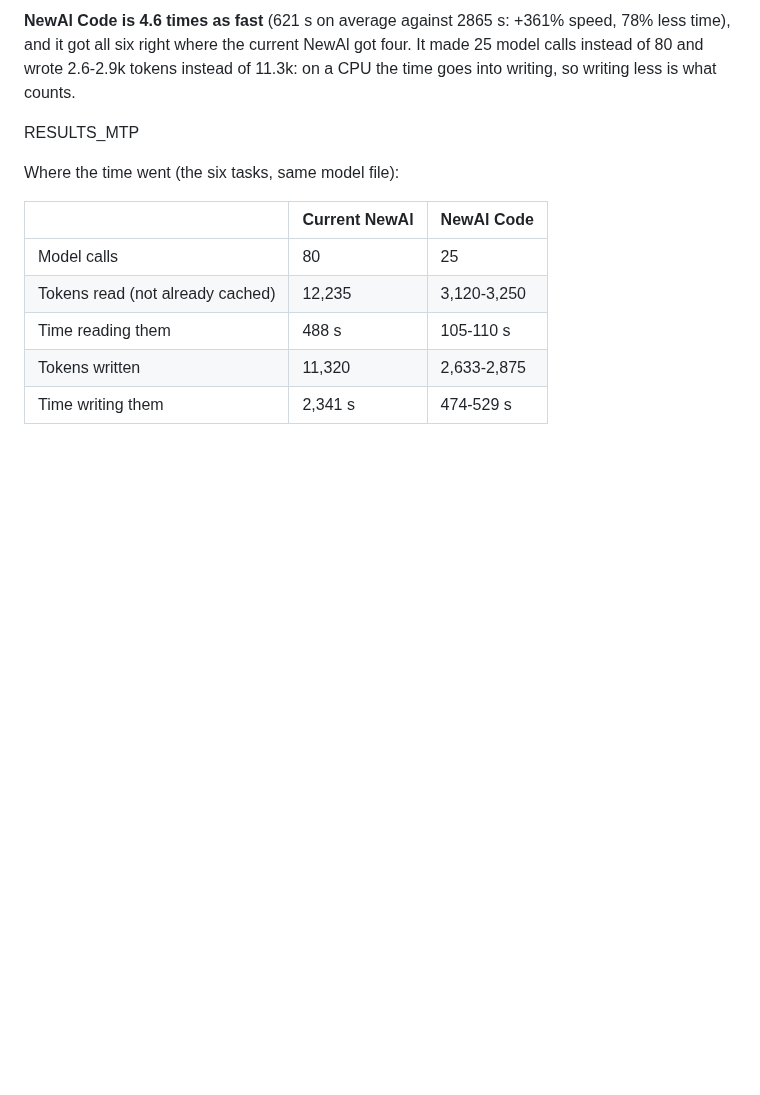
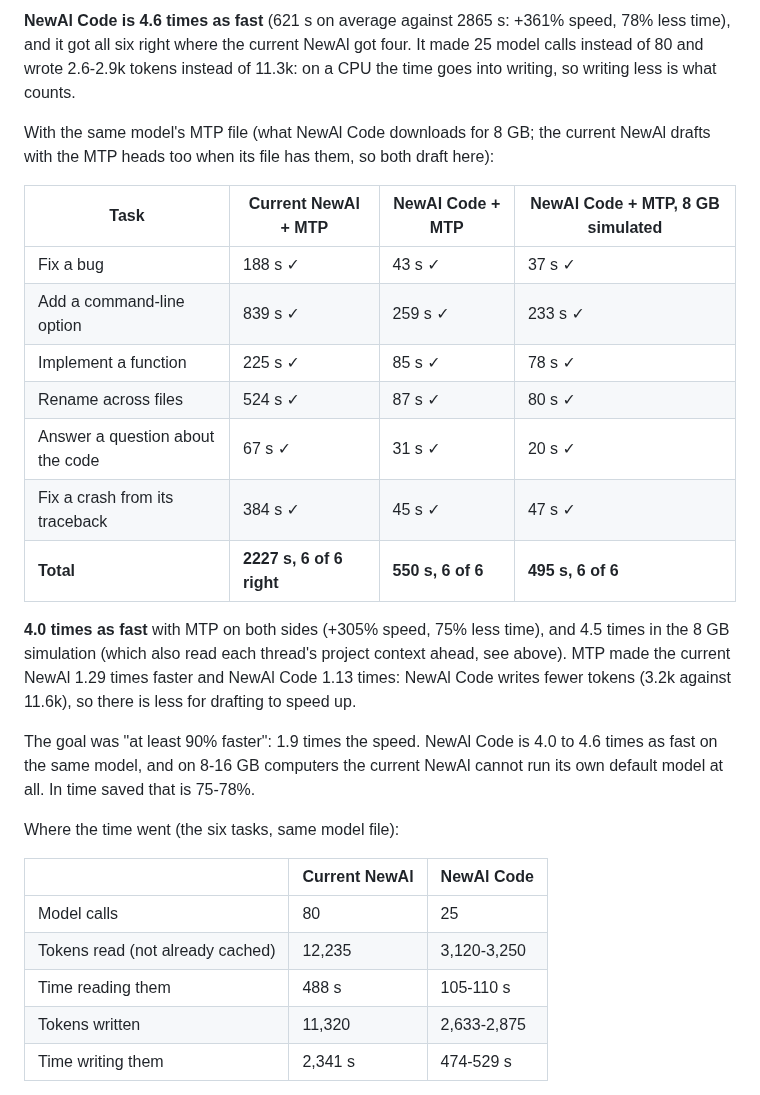
Before and after one commit to Musabgpt/NewAl, a Markdown page: docs/newal-code.md, the part around one of its changes. GitHub-like rendering; blank space fills up the shorter version.

```diff
--- a/docs/newal-code.md
+++ b/docs/newal-code.md
@@ -161,7 +190,26 @@ Same model file, Qwen3.5-4B Q4_K_M (what the current NewAl runs on an 8 GB compu
 six right where the current NewAl got four. It made 25 model calls instead of 80 and wrote 2.6-2.9k tokens instead
 of 11.3k: on a CPU the time goes into writing, so writing less is what counts.
 
-RESULTS_MTP
+With the same model's MTP file (what NewAl Code downloads for 8 GB; the current NewAl drafts with the MTP heads too
+when its file has them, so both draft here):
+
+| Task | Current NewAl + MTP | NewAl Code + MTP | NewAl Code + MTP, 8 GB simulated |
+|---|---|---|---|
+| Fix a bug | 188 s ✓ | 43 s ✓ | 37 s ✓ |
+| Add a command-line option | 839 s ✓ | 259 s ✓ | 233 s ✓ |
+| Implement a function | 225 s ✓ | 85 s ✓ | 78 s ✓ |
+| Rename across files | 524 s ✓ | 87 s ✓ | 80 s ✓ |
+| Answer a question about the code | 67 s ✓ | 31 s ✓ | 20 s ✓ |
+| Fix a crash from its traceback | 384 s ✓ | 45 s ✓ | 47 s ✓ |
+| **Total** | **2227 s, 6 of 6 right** | **550 s, 6 of 6** | **495 s, 6 of 6** |
+
+**4.0 times as fast** with MTP on both sides (+305% speed, 75% less time), and 4.5 times in the 8 GB simulation
+(which also read each thread's project context ahead, see above). MTP made the current NewAl 1.29 times faster and
+NewAl Code 1.13 times: NewAl Code writes fewer tokens (3.2k against 11.6k), so there is less for drafting to speed
+up.
+
+The goal was "at least 90% faster": 1.9 times the speed. NewAl Code is 4.0 to 4.6 times as fast on the same model,
+and on 8-16 GB computers the current NewAl cannot run its own default model at all. In time saved that is 75-78%.
 
 Where the time went (the six tasks, same model file):
 
```
Also changed, not shown: other parts of docs/newal-code.md (+37 -8 lines), desktop/README.md (+12 -3 lines), docs/images/newal-code-review.png (added), docs/images/newal-code-thread.png (added), 3 other files.
